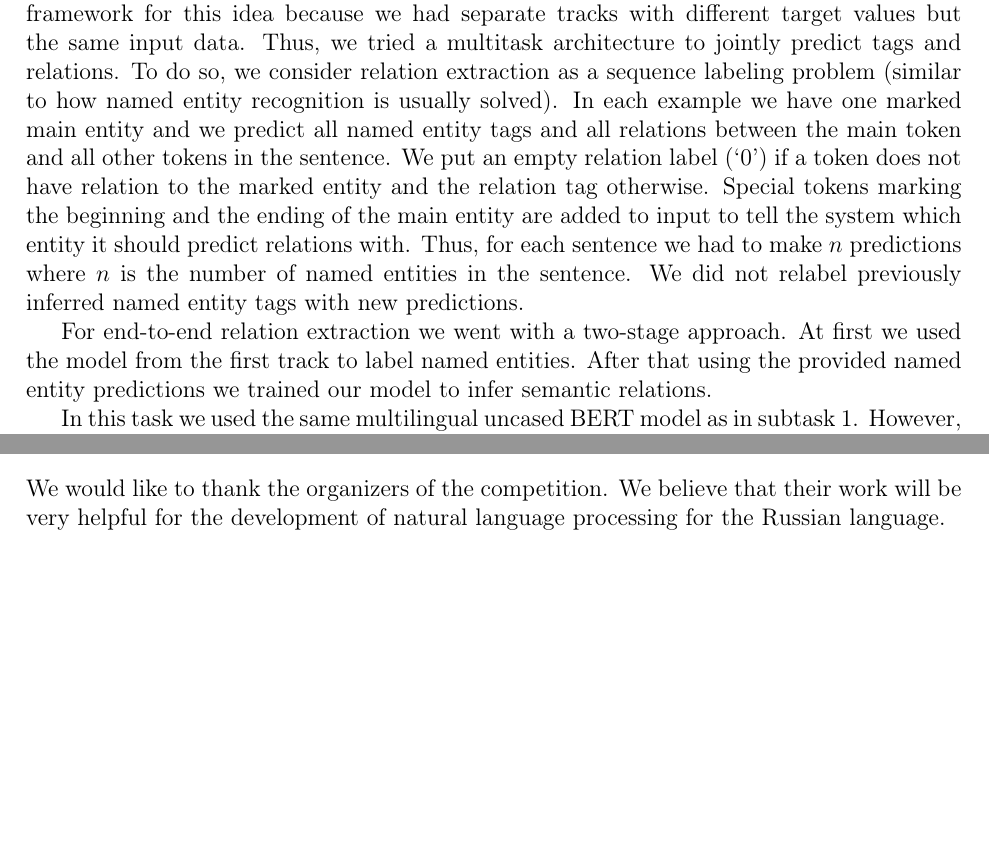
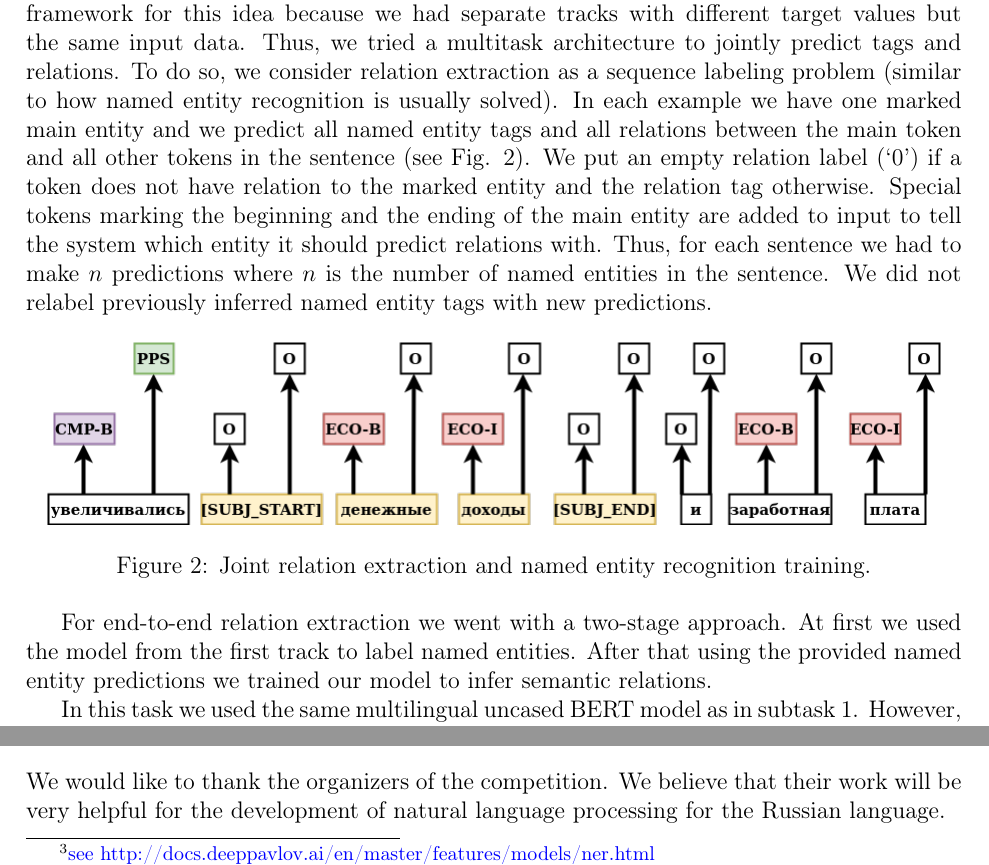
Before and after one commit to denis-gordeev/rurebus_paper, a LaTeX document (dialogue.tex): two parts of pages 4 and 5 of 6, joined at a grey line, cut so that both start at the same text, the shorter picture padded with empty space. Compiled offline with pdfLaTeX.

Commit message:
rel2 pic

```diff
--- a/dialogue.tex
+++ b/dialogue.tex
@@ -155,7 +155,16 @@ Our system with 0.561 micro F1-score on the public leaderboard outperformed solu
 \subsection{End-to-end relation extraction: track 3}
 The second and the third tracks were relation classification. In the second track the organizers provided named entity tags while in the third they did not. For both tracks we used the equivalent approach.
 
-Akin to BERT-multitask learning, in this competition we wanted to experiment with simultaneous finetuning for separate tracks. RuREBus competition provided an excellent framework for this idea because we had separate tracks with different target values but the same input data. Thus, we tried a multitask architecture to jointly predict tags and relations. To do so, we consider relation extraction as a sequence labeling problem (similar to how named entity recognition is usually solved). In each example we have one marked main entity and we predict all named entity tags and all relations between the main token and all other tokens in the sentence. We put an empty relation label (‘0’) if a token does not have relation to the marked entity and the relation tag otherwise. Special tokens marking the beginning and the ending of the main entity are added to input to tell the system which entity it should predict relations with. Thus, for each sentence we had to make $n$ predictions where $n$ is the number of named entities in the sentence. We did not relabel previously inferred named entity tags with new predictions.
+Akin to BERT-multitask learning, in this competition we wanted to experiment with simultaneous finetuning for separate tracks. RuREBus competition provided an excellent framework for this idea because we had separate tracks with different target values but the same input data. Thus, we tried a multitask architecture to jointly predict tags and relations. To do so, we consider relation extraction as a sequence labeling problem (similar to how named entity recognition is usually solved). In each example we have one marked main entity and we predict all named entity tags and all relations between the main token and all other tokens in the sentence (see Fig. \ref{fig:rel}). We put an empty relation label (‘0’) if a token does not have relation to the marked entity and the relation tag otherwise. Special tokens marking the beginning and the ending of the main entity are added to input to tell the system which entity it should predict relations with. Thus, for each sentence we had to make $n$ predictions where $n$ is the number of named entities in the sentence. We did not relabel previously inferred named entity tags with new predictions.
+
+
+\begin{figure}[thb]
+	\centering
+	\includegraphics[scale=0.5]{pics/rel2}
+	\caption{Joint relation extraction and named entity recognition training.}
+	\label{fig:rel}
+\end{figure}
+
 
 For end-to-end relation extraction we went with a two-stage approach. At first we used the model from the first track to label named entities. After that using the provided named entity predictions we trained our model to infer semantic relations.
 
```
Also changed, not shown: dialogue.pdf, pics/rel2.png (added).
